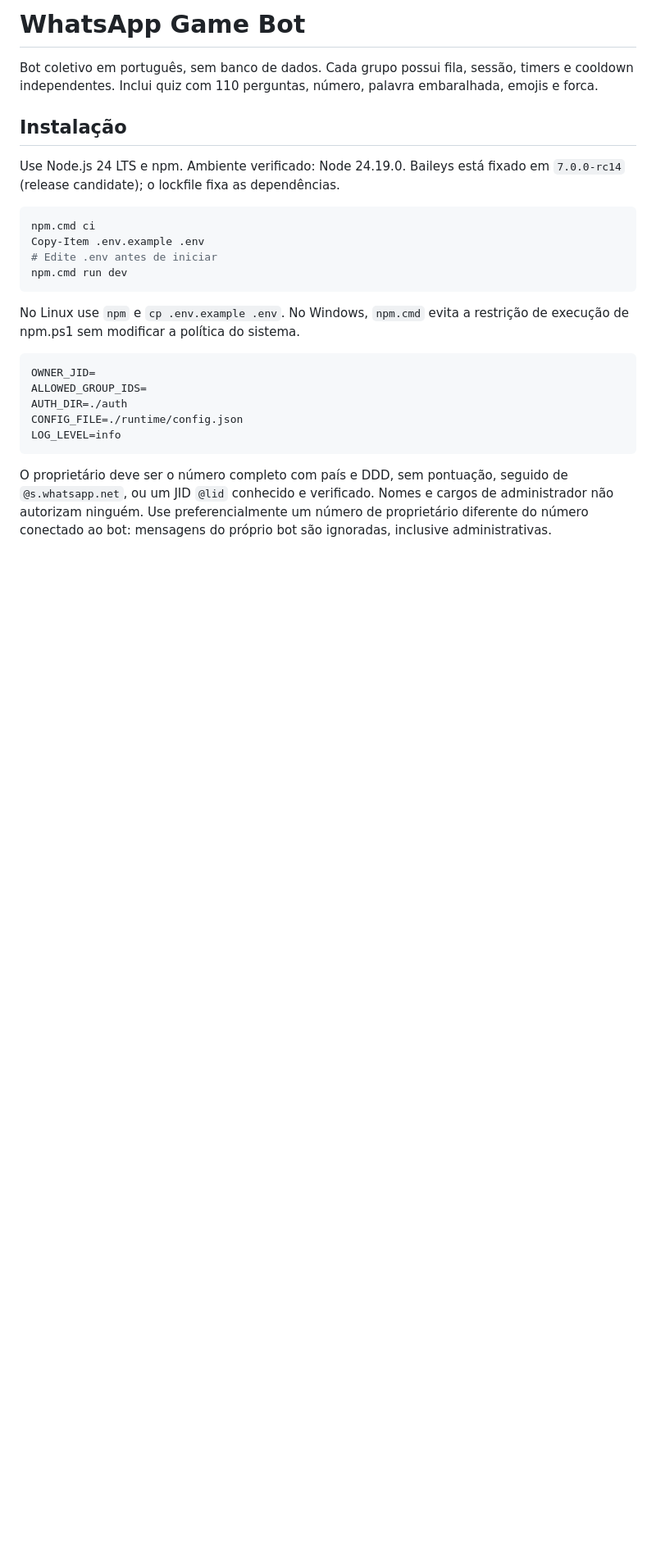
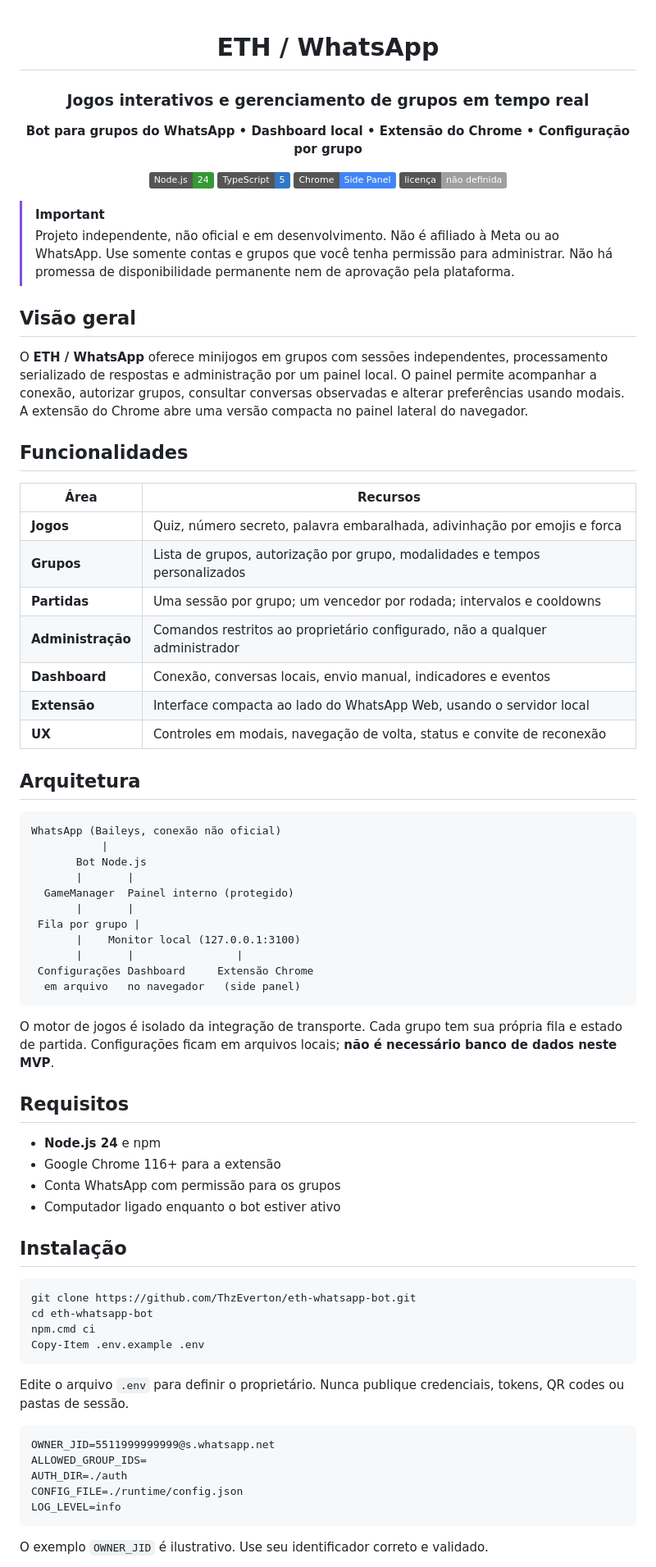
Before and after one commit to ThzEverton/eth-whatsapp-bot, a Markdown page: README.md, the part around one of its changes. Shown at 82% size. GitHub-like rendering; badges without logos; blank space fills up the shorter version.

````diff
--- a/README.md
+++ b/README.md
@@ -1,27 +1,80 @@
-# WhatsApp Game Bot
+<div align="center">
 
-Bot coletivo em português, sem banco de dados. Cada grupo possui fila, sessão, timers e cooldown independentes. Inclui quiz com 110 perguntas, número, palavra embaralhada, emojis e forca.
+# ETH / WhatsApp
+
+### Jogos interativos e gerenciamento de grupos em tempo real
+
+**Bot para grupos do WhatsApp • Dashboard local • Extensão do Chrome • Configuração por grupo**
+
+![Node.js](https://img.shields.io/badge/Node.js-24-339933?logo=node.js&logoColor=white)
+![TypeScript](https://img.shields.io/badge/TypeScript-5-3178C6?logo=typescript&logoColor=white)
+![Chrome](https://img.shields.io/badge/Chrome-Side%20Panel-4285F4?logo=googlechrome&logoColor=white)
+![License](https://img.shields.io/badge/licen%C3%A7a-n%C3%A3o%20definida-lightgrey)
+
+</div>
+
+> [!IMPORTANT]
+> Projeto independente, não oficial e em desenvolvimento. Não é afiliado à Meta ou ao WhatsApp. Use somente contas e grupos que você tenha permissão para administrar. Não há promessa de disponibilidade permanente nem de aprovação pela plataforma.
+
+## Visão geral
+
+O **ETH / WhatsApp** oferece minijogos em grupos com sessões independentes, processamento serializado de respostas e administração por um painel local. O painel permite acompanhar a conexão, autorizar grupos, consultar conversas observadas e alterar preferências usando modais. A extensão do Chrome abre uma versão compacta no painel lateral do navegador.
+
+## Funcionalidades
+
+| Área | Recursos |
+| --- | --- |
+| **Jogos** | Quiz, número secreto, palavra embaralhada, adivinhação por emojis e forca |
+| **Grupos** | Lista de grupos, autorização por grupo, modalidades e tempos personalizados |
+| **Partidas** | Uma sessão por grupo; um vencedor por rodada; intervalos e cooldowns |
+| **Administração** | Comandos restritos ao proprietário configurado, não a qualquer administrador |
+| **Dashboard** | Conexão, conversas locais, envio manual, indicadores e eventos |
+| **Extensão** | Interface compacta ao lado do WhatsApp Web, usando o servidor local |
+| **UX** | Controles em modais, navegação de volta, status e convite de reconexão |
+
+## Arquitetura
+
+```text
+WhatsApp (Baileys, conexão não oficial)
+           |
+       Bot Node.js
+       |       |
+  GameManager  Painel interno (protegido)
+       |       |
+ Fila por grupo |
+       |    Monitor local (127.0.0.1:3100)
+       |       |                |
+ Configurações Dashboard     Extensão Chrome
+  em arquivo   no navegador   (side panel)
+```
+
+O motor de jogos é isolado da integração de transporte. Cada grupo tem sua própria fila e estado de partida. Configurações ficam em arquivos locais; **não é necessário banco de dados neste MVP**.
+
+## Requisitos
+
+- **Node.js 24** e npm
+- Google Chrome 116+ para a extensão
+- Conta WhatsApp com permissão para os grupos
+- Computador ligado enquanto o bot estiver ativo
 
 ## Instalação
 
-Use Node.js 24 LTS e npm. Ambiente verificado: Node 24.19.0. Baileys está fixado em `7.0.0-rc14` (release candidate); o lockfile fixa as dependências.
-
 ```powershell
+git clone https://github.com/ThzEverton/eth-whatsapp-bot.git
+cd eth-whatsapp-bot
 npm.cmd ci
 Copy-Item .env.example .env
-# Edite .env antes de iniciar
-npm.cmd run dev
 ```
 
-No Linux use `npm` e `cp .env.example .env`. No Windows, `npm.cmd` evita a restrição de execução de npm.ps1 sem modificar a política do sistema.
+Edite o arquivo `.env` para definir o proprietário. Nunca publique credenciais, tokens, QR codes ou pastas de sessão.
 
 ```dotenv
-OWNER_JID=
+OWNER_JID=5511999999999@s.whatsapp.net
 ALLOWED_GROUP_IDS=
 AUTH_DIR=./auth
 CONFIG_FILE=./runtime/config.json
 LOG_LEVEL=info
 ```
 
-O proprietário deve ser o número completo com país e DDD, sem pontuação, seguido de `@s.whatsapp.net`, ou um JID `@lid` conhecido e verificado. Nomes e cargos de administrador não autorizam ninguém. Use preferencialmente um número de proprietário diferente do número conectado ao bot: mensagens do próprio bot são ignoradas, inclusive administrativas.
+O exemplo `OWNER_JID` é ilustrativo. Use seu identificador correto e validado.
 
````
Also changed, not shown: other parts of README.md (+66 -102 lines).
